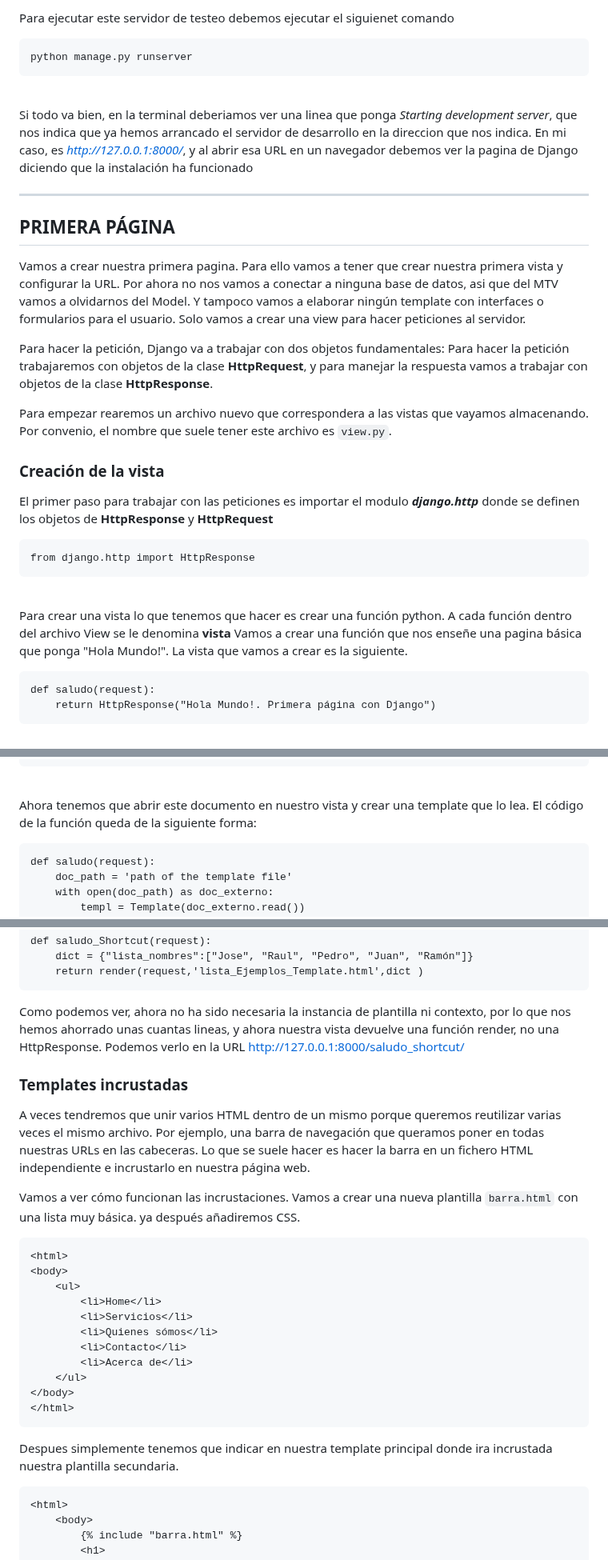
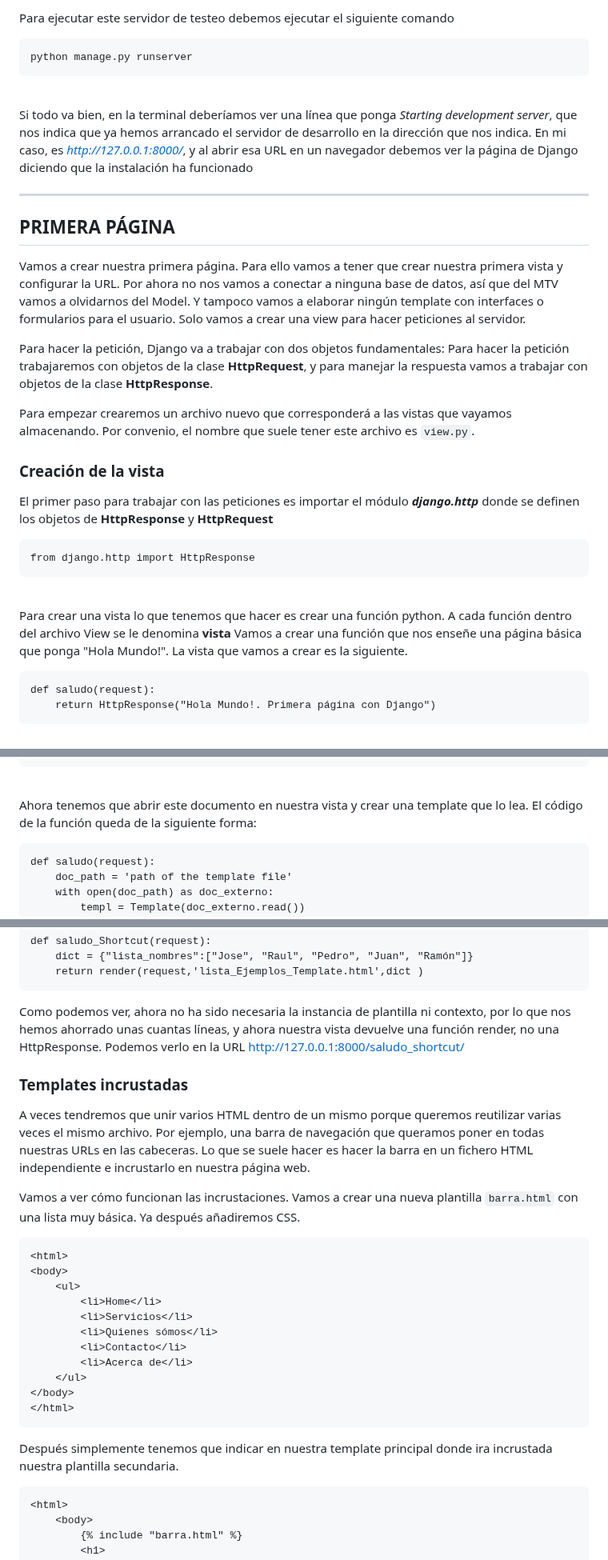
Before and after one commit to GonzaloEstradaRojo/Djando_Course_Pildoras_Informaticas, a Markdown page: Teoria.md, 3 parts joined by grey strips. Shown at 80% size. Rendered like a GitHub page.

````diff
--- a/Teoria.md
+++ b/Teoria.md
@@ -68,30 +68,30 @@ A lo largo iremos usando diferentes servidores de prueba. Django viene ya con un
 
-Para ejecutar este servidor de testeo debemos ejecutar el siguienet comando
+Para ejecutar este servidor de testeo debemos ejecutar el siguiente comando
 ```
 python manage.py runserver
 ```
 <br>
 
-Si todo va bien, en la terminal deberiamos ver una linea que ponga *Starting development server*, que nos indica que ya hemos arrancado el servidor de desarrollo en la direccion que nos indica. En mi caso, es _http://127.0.0.1:8000/_, y al abrir esa URL en un navegador debemos ver la pagina de Django diciendo que la instalación ha funcionado
+Si todo va bien, en la terminal deberíamos ver una línea que ponga *Starting development server*, que nos indica que ya hemos arrancado el servidor de desarrollo en la dirección que nos indica. En mi caso, es _http://127.0.0.1:8000/_, y al abrir esa URL en un navegador debemos ver la página de Django diciendo que la instalación ha funcionado
 
 ***
 ## PRIMERA PÁGINA
 
-Vamos a crear nuestra primera pagina. Para ello vamos a tener que crear nuestra primera vista y configurar la URL. Por ahora no nos vamos a conectar a ninguna base de datos, asi que del MTV vamos a olvidarnos del Model. Y tampoco vamos a elaborar ningún template con interfaces o formularios para el usuario. Solo vamos a crear una view para hacer peticiones al servidor.
+Vamos a crear nuestra primera página. Para ello vamos a tener que crear nuestra primera vista y configurar la URL. Por ahora no nos vamos a conectar a ninguna base de datos, así que del MTV vamos a olvidarnos del Model. Y tampoco vamos a elaborar ningún template con interfaces o formularios para el usuario. Solo vamos a crear una view para hacer peticiones al servidor.
 
 Para hacer la petición, Django va a trabajar con dos objetos fundamentales:
 Para hacer la petición trabajaremos con objetos de la clase **HttpRequest**, y para manejar la respuesta vamos a trabajar con objetos de la clase **HttpResponse**.
 
-Para empezar rearemos un archivo nuevo que correspondera a las vistas que vayamos almacenando. Por convenio, el nombre que suele tener este archivo es ``view.py``.
+Para empezar crearemos un archivo nuevo que corresponderá a las vistas que vayamos almacenando. Por convenio, el nombre que suele tener este archivo es ``view.py``.
 
 ### Creación de la vista
-El primer paso para trabajar con las peticiones es importar el modulo ***django.http*** donde se definen los objetos de **HttpResponse** y **HttpRequest**
+El primer paso para trabajar con las peticiones es importar el módulo ***django.http*** donde se definen los objetos de **HttpResponse** y **HttpRequest**
 ```
 from django.http import HttpResponse
 ```
 <br>
 
-Para crear una vista lo que tenemos que hacer es crear una función python. A cada función dentro del archivo View se le denomina **vista** Vamos a crear una función que nos enseñe una pagina básica que ponga "Hola Mundo!". La vista que vamos a crear es la siguiente.
+Para crear una vista lo que tenemos que hacer es crear una función python. A cada función dentro del archivo View se le denomina **vista** Vamos a crear una función que nos enseñe una página básica que ponga "Hola Mundo!". La vista que vamos a crear es la siguiente.
 
 ```
 def saludo(request):
@@ -235,7 +235,7 @@ Como primer paso vamos a crear una carpeta *Templates* en nuestro directorio don
 ```
 <br>
 
-Ahora tenemos que abrir este documento en nuestro vista y crear una template que lo lea. El código de la función queda de la siguiente forma:
+Ahora tenemos que abrir este documento en nuestra vista y crear una template que lo lea. El código de la función queda de la siguiente forma:
 
 ```
 def saludo(request):
@@ -439,13 +439,13 @@ def saludo_Shortcut(request):
     dict = {"lista_nombres":["Jose", "Raul", "Pedro", "Juan", "Ramón"]}
     return render(request,'lista_Ejemplos_Template.html',dict )
 ```
-Como podemos ver, ahora no ha sido necesaria la instancia de plantilla ni contexto, por lo que nos hemos ahorrado unas cuantas lineas, y ahora nuestra vista devuelve una función render, no una HttpResponse. Podemos verlo en la URL http://127.0.0.1:8000/saludo_shortcut/
+Como podemos ver, ahora no ha sido necesaria la instancia de plantilla ni contexto, por lo que nos hemos ahorrado unas cuantas líneas, y ahora nuestra vista devuelve una función render, no una HttpResponse. Podemos verlo en la URL http://127.0.0.1:8000/saludo_shortcut/
 
 ### Templates incrustadas
 
 A veces tendremos que unir varios HTML dentro de un mismo porque queremos reutilizar varias veces el mismo archivo. Por ejemplo, una barra de navegación que queramos poner en todas nuestras URLs en las cabeceras. Lo que se suele hacer es hacer la barra en un fichero HTML independiente e incrustarlo en nuestra página web.
 
-Vamos a ver cómo funcionan las incrustaciones. Vamos a crear una nueva plantilla `barra.html` con una lista muy básica. ya después añadiremos CSS.
+Vamos a ver cómo funcionan las incrustaciones. Vamos a crear una nueva plantilla `barra.html` con una lista muy básica. Ya después añadiremos CSS.
 ```
 <html>
 <body>
@@ -460,7 +460,7 @@ Vamos a ver cómo funcionan las incrustaciones. Vamos a crear una nueva plantill
 </html>
 ```
 
-Despues simplemente tenemos que indicar en nuestra template principal donde ira incrustada nuestra plantilla secundaria.
+Después simplemente tenemos que indicar en nuestra template principal donde ira incrustada nuestra plantilla secundaria.
 
 ```
 <html>
````
Also changed, not shown: other parts of Teoria.md (+37 -37 lines).
